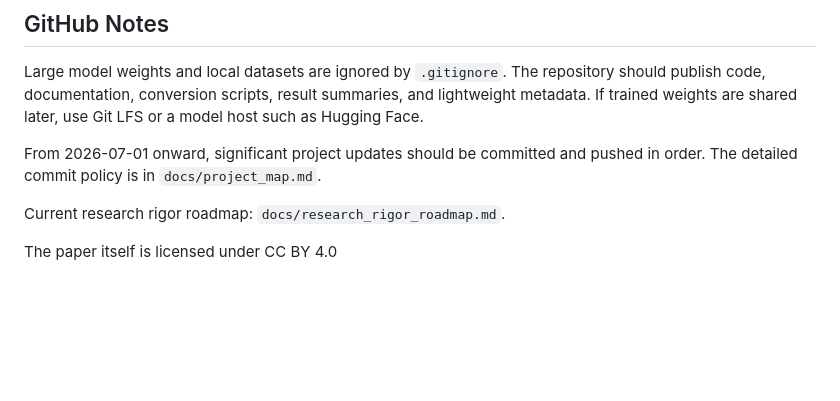
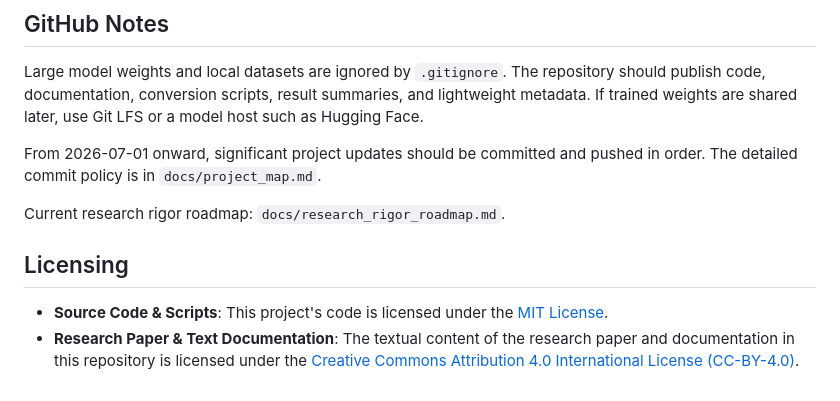
Before and after one commit to OmTheLast/mBERT-vs-MuRIL-cross-dataset-hinglish-hate, a Markdown page: README.md, the part around the change. Drawn GitHub-style; blank space fills up the shorter version.

Commit message:
Update README with licensing details
Added licensing information for source code and research paper.

```diff
--- a/README.md
+++ b/README.md
@@ -225,4 +225,6 @@ From 2026-07-01 onward, significant project updates should be committed and push
 
 Current research rigor roadmap: `docs/research_rigor_roadmap.md`.
 
-The paper itself is licensed under CC BY 4.0
+## Licensing
+* **Source Code & Scripts**: This project's code is licensed under the [MIT License](LICENSE).
+* **Research Paper & Text Documentation**: The textual content of the research paper and documentation in this repository is licensed under the [Creative Commons Attribution 4.0 International License (CC-BY-4.0)](https://creativecommons.org).
```
